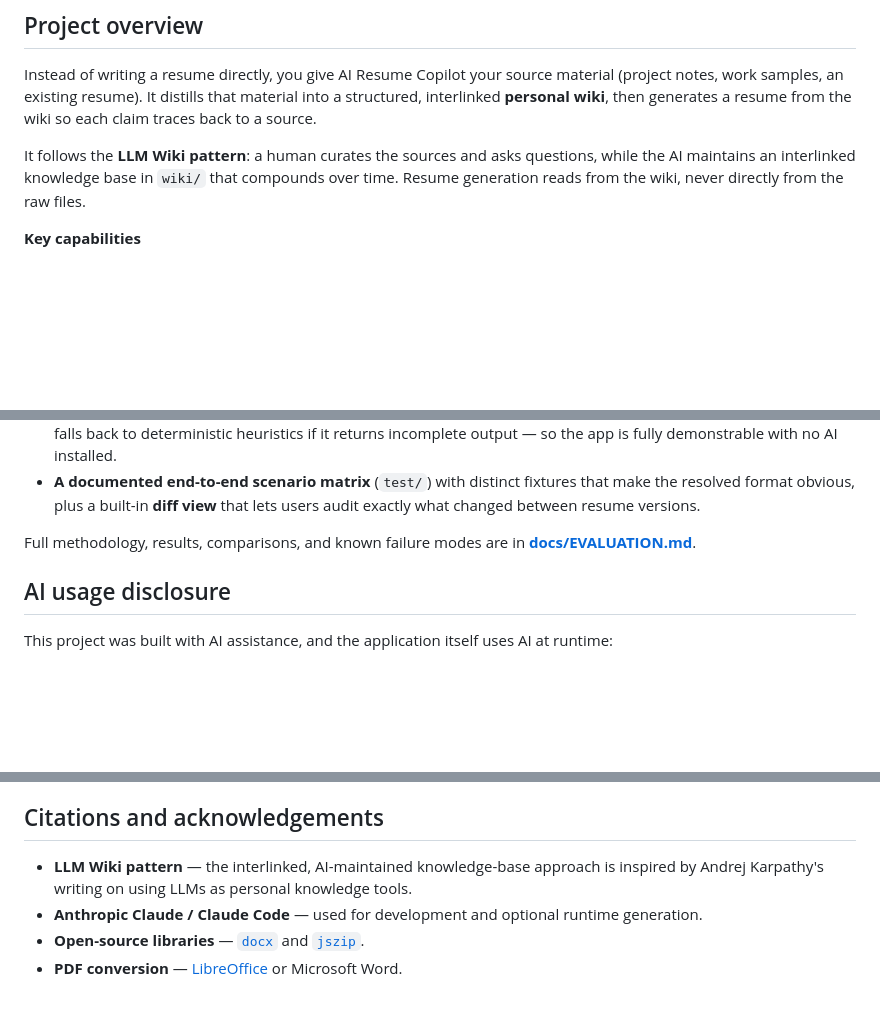
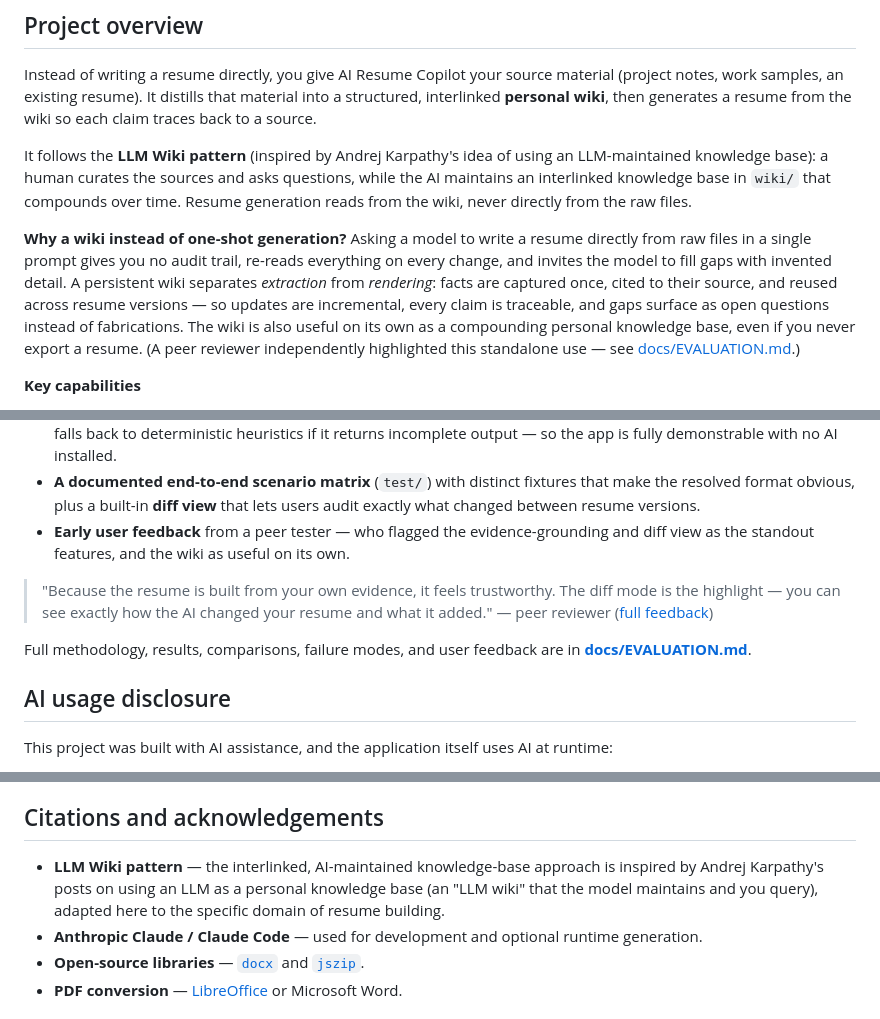
Before and after one commit to amilialiu25/CS153Project, a Markdown page: README.md, 3 parts joined by grey strips. GitHub-like rendering; blank space fills up the shorter version.

```diff
--- a/README.md
+++ b/README.md
@@ -11,10 +11,20 @@ material (project notes, work samples, an existing resume). It distills that
 material into a structured, interlinked **personal wiki**, then generates a
 resume from the wiki so each claim traces back to a source.
 
-It follows the **LLM Wiki pattern**: a human curates the sources and asks
-questions, while the AI maintains an interlinked knowledge base in `wiki/` that
-compounds over time. Resume generation reads from the wiki, never directly from
-the raw files.
+It follows the **LLM Wiki pattern** (inspired by Andrej Karpathy's idea of using
+an LLM-maintained knowledge base): a human curates the sources and asks questions,
+while the AI maintains an interlinked knowledge base in `wiki/` that compounds over
+time. Resume generation reads from the wiki, never directly from the raw files.
+
+**Why a wiki instead of one-shot generation?** Asking a model to write a resume
+directly from raw files in a single prompt gives you no audit trail, re-reads
+everything on every change, and invites the model to fill gaps with invented detail.
+A persistent wiki separates *extraction* from *rendering*: facts are captured once,
+cited to their source, and reused across resume versions — so updates are
+incremental, every claim is traceable, and gaps surface as open questions instead of
+fabrications. The wiki is also useful on its own as a compounding personal knowledge
+base, even if you never export a resume. (A peer reviewer independently highlighted
+this standalone use — see [docs/EVALUATION.md](docs/EVALUATION.md#8-user-feedback).)
 
 **Key capabilities**
 
@@ -127,8 +137,14 @@ limits are documented honestly. Highlights:
 - **A documented end-to-end scenario matrix** (`test/`) with distinct fixtures that
   make the resolved format obvious, plus a built-in **diff view** that lets users
   audit exactly what changed between resume versions.
+- **Early user feedback** from a peer tester — who flagged the evidence-grounding and
+  diff view as the standout features, and the wiki as useful on its own.
 
-Full methodology, results, comparisons, and known failure modes are in
+> "Because the resume is built from your own evidence, it feels trustworthy. The diff
+> mode is the highlight — you can see exactly how the AI changed your resume and what
+> it added." — peer reviewer ([full feedback](docs/EVALUATION.md#8-user-feedback))
+
+Full methodology, results, comparisons, failure modes, and user feedback are in
 **[docs/EVALUATION.md](docs/EVALUATION.md)**.
 
 ## AI usage disclosure
@@ -153,9 +169,10 @@ itself uses AI at runtime:
 
 ## Citations and acknowledgements
 
-- **LLM Wiki pattern** — the interlinked, AI-maintained knowledge-base approach
-  is inspired by Andrej Karpathy's writing on using LLMs as personal knowledge
-  tools.
+- **LLM Wiki pattern** — the interlinked, AI-maintained knowledge-base approach is
+  inspired by Andrej Karpathy's posts on using an LLM as a personal knowledge base
+  (an "LLM wiki" that the model maintains and you query), adapted here to the
+  specific domain of resume building.
 - **Anthropic Claude / Claude Code** — used for development and optional runtime
   generation.
 - **Open-source libraries** — [`docx`](https://github.com/dolanmiu/docx) and
```
Also changed, not shown: docs/EVALUATION.md (+56 -7 lines).
